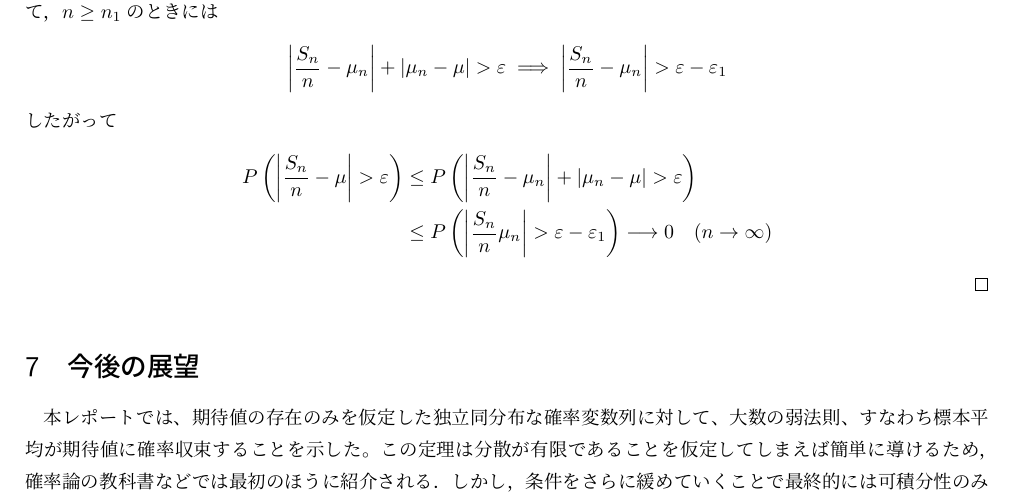
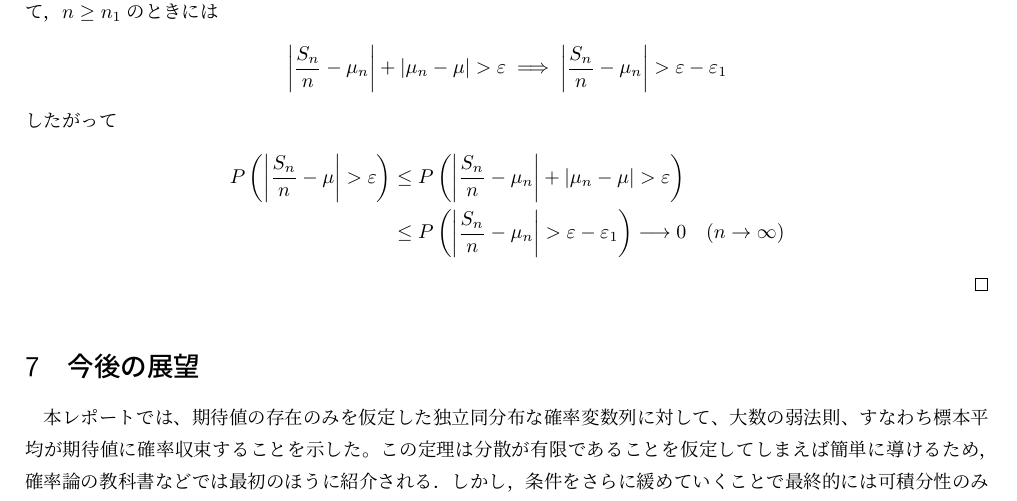
Before and after one commit to maiaami/latex_project, a LaTeX document (okuda2.tex): part of page 6 of 7, cut so that both start at the same text. Compiled offline with pLaTeX and dvipdfmx.

Commit message:
微修正2

```diff
--- a/okuda2.tex
+++ b/okuda2.tex
@@ -414,7 +414,7 @@ P\left(\left|\frac{S_n}{n}-\mu\right|>\varepsilon \right)\le P\left(\left|\frac{
 したがって
 \begin{align*}
 P\left(\left|\frac{S_n}{n}-\mu\right| >\varepsilon\right)&\le P\left(\left|\frac{S_n}{n}-\mu_n\right|+\left|\mu_n-\mu\right|>\varepsilon\right)\\
-&\le P\left(\left|\frac{S_n}{n} \mu_n\right|>\varepsilon-\varepsilon_1\right)\longrightarrow 0 \quad (n\to\infty)
+&\le P\left(\left|\frac{S_n}{n}- \mu_n\right|>\varepsilon-\varepsilon_1\right)\longrightarrow 0 \quad (n\to\infty)
 \end{align*}
 \end{proof}
 
```
